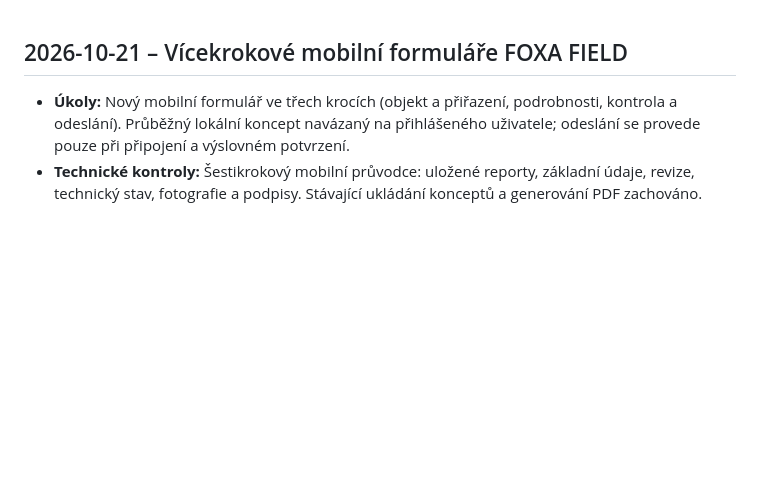
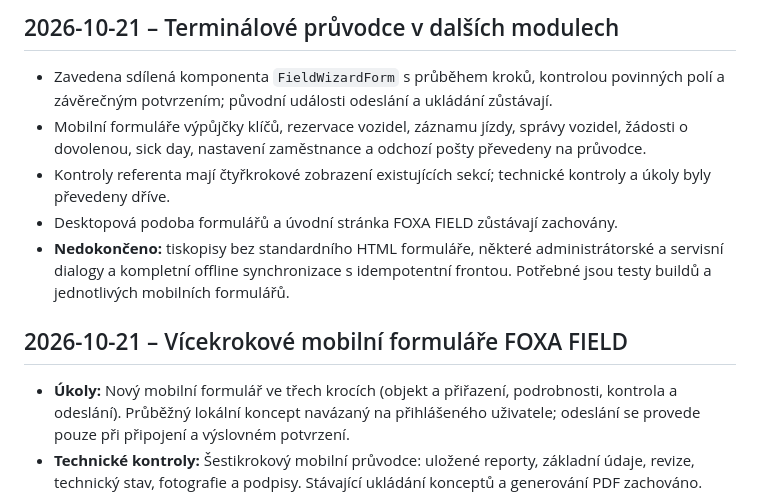
Before and after one commit to jakubjirijuren-pixel/isys, a Markdown page: CHANGELOG.md, the part around the change. Rendered like a GitHub page; blank space fills up the shorter version.

Commit message:
docs: log expanded mobile form wizard rollout and remaining exceptions

```diff
--- a/CHANGELOG.md
+++ b/CHANGELOG.md
@@ -1,3 +1,11 @@
+## 2026-10-21 – Terminálové průvodce v dalších modulech
+
+- Zavedena sdílená komponenta `FieldWizardForm` s průběhem kroků, kontrolou povinných polí a závěrečným potvrzením; původní události odeslání a ukládání zůstávají.
+- Mobilní formuláře výpůjčky klíčů, rezervace vozidel, záznamu jízdy, správy vozidel, žádosti o dovolenou, sick day, nastavení zaměstnance a odchozí pošty převedeny na průvodce.
+- Kontroly referenta mají čtyřkrokové zobrazení existujících sekcí; technické kontroly a úkoly byly převedeny dříve.
+- Desktopová podoba formulářů a úvodní stránka FOXA FIELD zůstávají zachovány.
+- **Nedokončeno:** tiskopisy bez standardního HTML formuláře, některé administrátorské a servisní dialogy a kompletní offline synchronizace s idempotentní frontou. Potřebné jsou testy buildů a jednotlivých mobilních formulářů.
+
 ## 2026-10-21 – Vícekrokové mobilní formuláře FOXA FIELD
 
 - **Úkoly:** Nový mobilní formulář ve třech krocích (objekt a přiřazení, podrobnosti, kontrola a odeslání). Průběžný lokální koncept navázaný na přihlášeného uživatele; odeslání se provede pouze při připojení a výslovném potvrzení.
```
